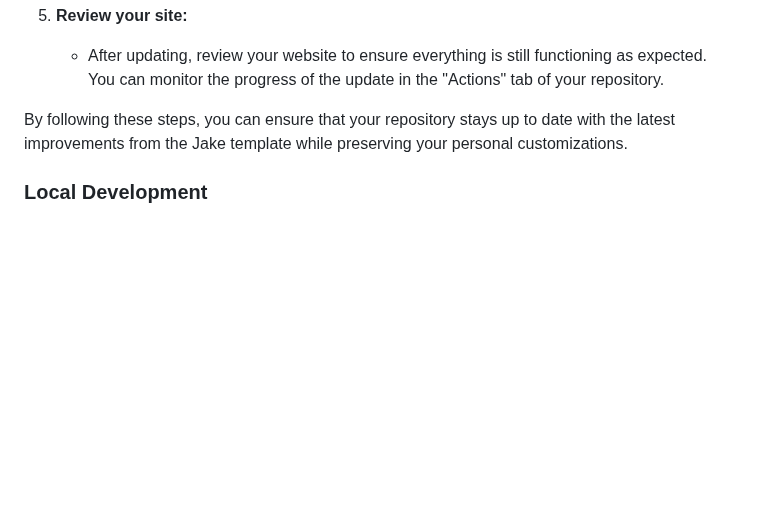
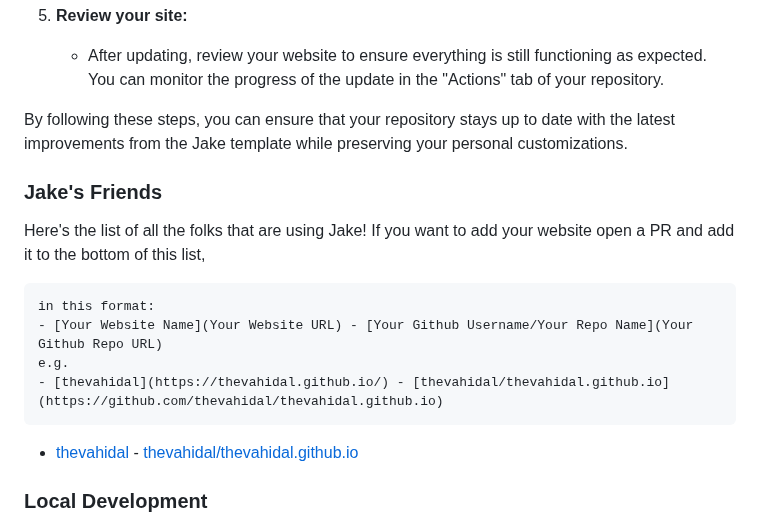
Before and after one commit to thevahidal/jake, a Markdown page: README.md, the part around the change. GitHub-like rendering; folded sections open; blank space fills up the shorter version.

````diff
--- a/README.md
+++ b/README.md
@@ -148,6 +148,19 @@ By following these steps, you can ensure that your repository stays up to date w
 
 </details>
 
+### Jake's Friends
+
+Here's the list of all the folks that are using Jake!
+If you want to add your website open a PR and add it to the bottom of this list,
+```
+in this format:
+- [Your Website Name](Your Website URL) - [Your Github Username/Your Repo Name](Your Github Repo URL)
+e.g.
+- [thevahidal](https://thevahidal.github.io/) - [thevahidal/thevahidal.github.io](https://github.com/thevahidal/thevahidal.github.io)
+```
+
+- [thevahidal](https://thevahidal.github.io/) - [thevahidal/thevahidal.github.io](https://github.com/thevahidal/thevahidal.github.io)
+
 ### Local Development
 
 If you'd like to test or customize this project locally without triggering GitHub Actions, follow the steps below to set up and run the pipeline on your machine.
````
